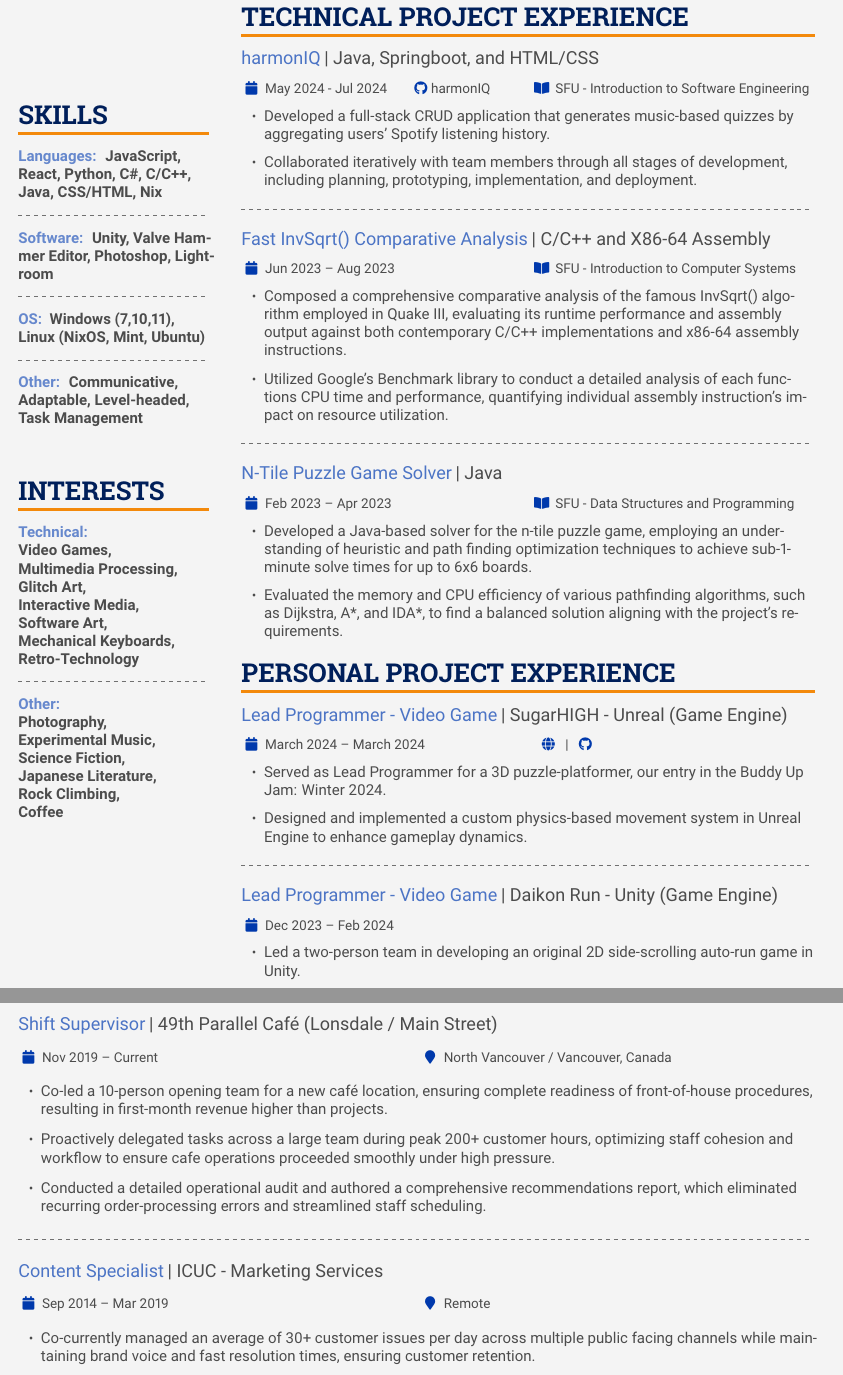
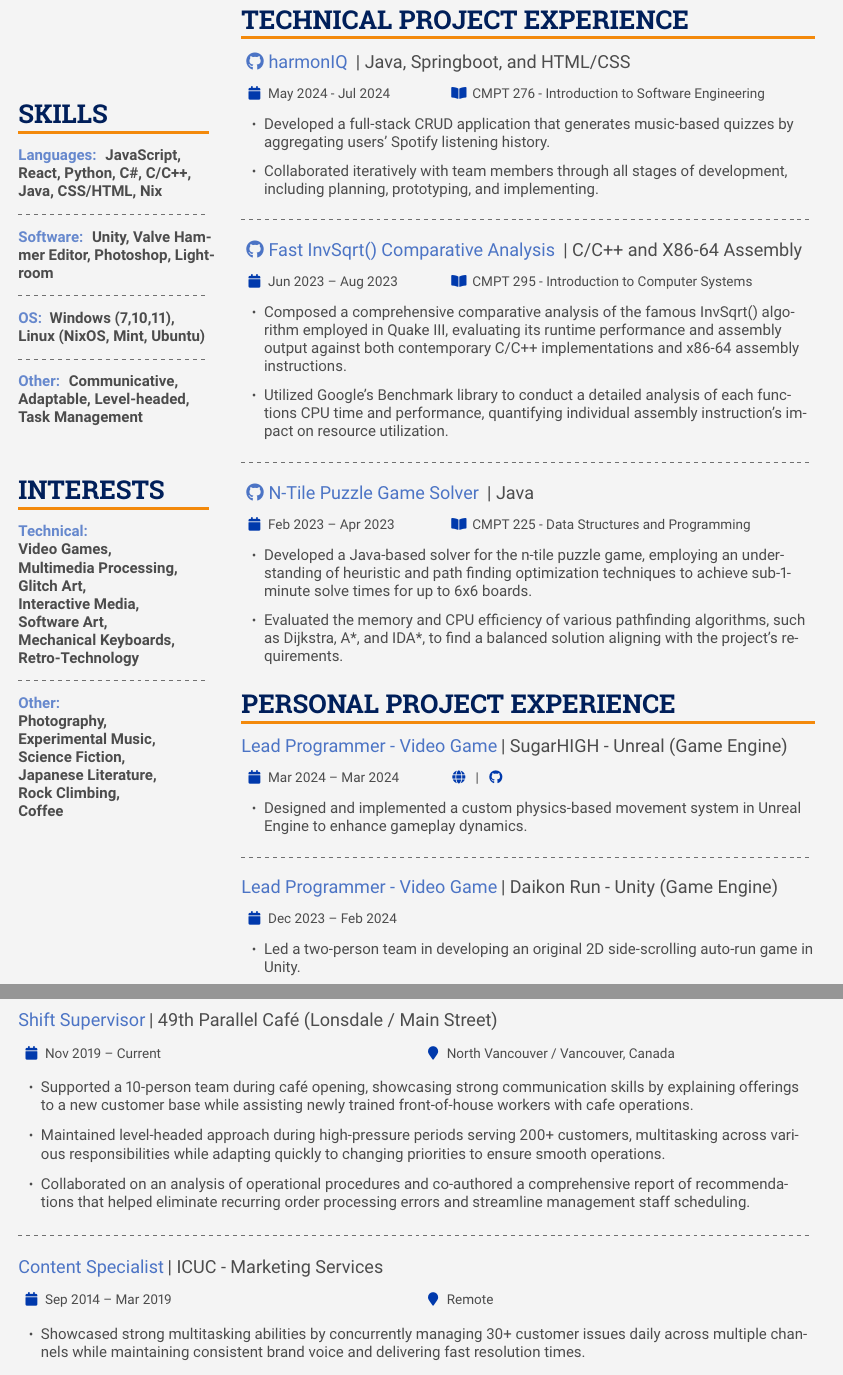
Before and after one commit to mononomori/Alex-Cannuli-CV, a LaTeX CV (main.tex, which reads altacv.cls): two parts of pages 1 and 2 of 2, joined at a grey line, cut so that both start at the same text. Compiled offline with pdfLaTeX.

Commit message:
updated: 2025-Jul-07

```diff
--- a/altacv.cls
+++ b/altacv.cls
@@ -291,7 +291,7 @@
   {\large\color{accent!70}#1}
   \ifstrequal{#2}{}{}{\large{\color{black!70} | #2}}
   \par\medskip\smallskip\normalsize
-  \ifstrequal{#3}{}{}{{\small\makebox[0.5\linewidth][l]{\color{accent}\faCalendar\color{black!70}~#3}}}
+  \ifstrequal{#3}{}{}{{\hspace{0.2em}\small\makebox[0.35\linewidth][l]{\color{accent}\faCalendar\color{black!70}~#3}}}
   \ifstrequal{#4}{}{}{{\small\makebox[0.5\linewidth][l]{\color{accent}\color{black!70}~#4}}}\par
   \medskip\normalsize
 }
@@ -300,7 +300,7 @@
   {\large\color{accent!70}#1}
   \ifstrequal{#2}{}{}{\large{\color{black!70} | #2}}
   \par\medskip\smallskip\normalsize
-  \ifstrequal{#3}{}{}{{\small\makebox[0.5\linewidth][l]{\color{accent}\faCalendar\color{black!70}~#3}}}
+  \ifstrequal{#3}{}{}{{\hspace{0.2em}\small\makebox[0.5\linewidth][l]{\color{accent}\faCalendar\color{black!70}~#3}}}
   \ifstrequal{#4}{}{}{{\small\makebox[0.5\linewidth][l]{\color{accent}\faMapMarker\color{black!70}~#4}}}\par
   \medskip\normalsize
 }
@@ -309,8 +309,8 @@
   {\large\color{accent!70}#1}
   \ifstrequal{#2}{}{}{\large{\color{black!70} | #2}}
   \par\medskip\smallskip\normalsize
-  \ifstrequal{#3}{}{}{{\small\makebox[0.5\linewidth][l]{\color{accent}\faCalendar\color{black!70}~#3}}}
-  \ifstrequal{#4}{}{}{{\small\makebox[0.5\linewidth][l]{\color{accent}\faBookOpen\color{black!70}~#4}}}\par
+  \ifstrequal{#3}{}{}{{\hspace{0.2em}\small\makebox[0.35\linewidth][l]{\color{accent}\faCalendar\color{black!70}~#3}}}
+  \ifstrequal{#4}{}{}{{\small\makebox[0.50\linewidth][l]{\color{accent}\faBookOpen\color{black!70}~#4}}}\par
   \medskip\normalsize
 }
 
@@ -318,6 +318,10 @@
 
 \newcommand{\cvreference}[2]{
   \textcolor{accent}{\href{#2}{#1}}
+}
+
+\newcommand{\cvtitlereference}[2]{
+  \textcolor{accent!70}{\href{#2}{#1}}
 }
 
 \newcommand{\cvachievement}[3]{%
--- a/main.tex
+++ b/main.tex
@@ -107,17 +107,16 @@
         % ----- TECHNICAL PROJECTS -----
         \vspace{-2em}
         \cvsection{Technical Project Experience}
-            \cvschoolevent{harmonIQ}{Java, Springboot, and HTML/CSS}{May 2024 - Jul 2024 \hspace{1em} \cvreference{\faGithub \color{black!70}harmonIQ}{https://github.com/ChristianChidiac/harmonIQ/tree/main}}{SFU - Introduction to Software Engineering}
+            \cvschoolevent{\cvtitlereference{\faGithub harmonIQ}{https://github.com/ChristianChidiac/harmonIQ}}{Java, Springboot, and HTML/CSS}{May 2024 - Jul 2024} {CMPT 276 - Introduction to \medskip Software Engineering}
             \vspace{-0.5em}
             \begin{itemize}
             \item Developed a full-stack CRUD application that generates music-based quizzes by aggregating users’ Spotify listening history.
-            \item Collaborated iteratively with team members through all stages of development, including planning, prototyping, implementation, and deployment.
+            \item Collaborated iteratively with team members through all stages of development, including planning, prototyping, and implementing.
             \end{itemize}
             \vspace{-0.5em}
             \divider
             \vspace{0.5em}
-            \cvschoolevent{Fast InvSqrt() Comparative Analysis}{C/C++ and X86-64 Assembly}{Jun 2023 -- Aug 2023}{SFU - Introduction to Computer Systems}
-
+            \cvschoolevent{\cvtitlereference{\faGithub Fast InvSqrt() Comparative Analysis}{https://github.com/mononomori/Fast-invSqrt-Analysis}}{C/C++ and X86-64 Assembly}{Jun 2023 -- Aug 2023}{CMPT 295 - Introduction to Computer Systems}
             \vspace{-0.5em}
             \begin{itemize}
             \item Composed a comprehensive comparative analysis of the famous InvSqrt() algorithm employed in Quake III, evaluating its runtime performance and assembly output against both contemporary C/C++ implementations and x86-64 assembly instructions.
@@ -126,7 +125,7 @@
             \vspace{-0.5em}
             \divider
             \vspace{0.5em}
-            \cvschoolevent{N-Tile Puzzle Game Solver}{Java}{Feb 2023 -- Apr 2023}{SFU - Data Structures and Programming}
+            \cvschoolevent{\cvtitlereference{\faGithub N-Tile Puzzle Game Solver}{https://github.com/mononomori/N-tile-Puzzle-Game-Solver}}{Java}{Feb 2023 -- Apr 2023}{CMPT 225 - Data Structures and Programming}
             \vspace{-0.5em}
             \begin{itemize}
             \item Developed a Java-based solver for the n-tile puzzle game, employing an understanding of heuristic and path finding optimization techniques to achieve sub-1-minute solve times for up to 6x6 boards.
@@ -137,10 +136,9 @@
         % ----- PERSONAL PROJECTS -----
         \vspace{-1em}
         \cvsection{Personal Project Experience}
-            \cvevent{Lead Programmer - Video Game}{SugarHIGH - Unreal (Game Engine)}{March 2024 -- March 2024}{\cvreference{\faGlobe}{https://slurmsmckenzie.itch.io/sugarhigh} | \cvreference{\faGithub}{https://github.com/mononomori/SugarCube}}
+            \cvevent{Lead Programmer - Video Game}{SugarHIGH - Unreal (Game Engine)}{Mar 2024 -- Mar 2024}{\hspace{-0.5em}\cvreference{\faGlobe}{https://slurmsmckenzie.itch.io/sugarhigh} | \cvreference{\faGithub}{https://github.com/mononomori/SugarCube}}
             \vspace{-0.5em}
             \begin{itemize}
-            \item Served as Lead Programmer for a 3D puzzle-platformer, our entry in the Buddy Up Jam: Winter 2024.
             \item Designed and implemented a custom physics-based movement system in Unreal Engine to enhance gameplay dynamics.
             \end{itemize}
             \vspace{-0.5em}
@@ -162,9 +160,9 @@
             \cvlocationevent{Shift Supervisor}{49th Parallel Café (Lonsdale / Main Street)}{Nov 2019 -- Current}{North Vancouver / Vancouver, Canada}
             \vspace{-0.5em}
             \begin{itemize}
-            \item Co-led a 10-person opening team for a new café location, ensuring complete readiness of front-of-house procedures, resulting in first-month revenue higher than projects.
-            \item Proactively delegated tasks across a large team during peak 200+ customer hours, optimizing staff cohesion and workflow to ensure cafe operations proceeded smoothly under high pressure.
-            \item Conducted a detailed operational audit and authored a comprehensive recommendations report, which eliminated recurring order-processing errors and streamlined staff scheduling.
+            \item Supported a 10-person team during café opening, showcasing strong communication skills by explaining offerings to a new customer base while assisting newly trained front-of-house workers with cafe operations.
+            \item Maintained level-headed approach during high-pressure periods serving 200+ customers, multitasking across various responsibilities while adapting quickly to changing priorities to ensure smooth operations.
+            \item Collaborated on an analysis of operational procedures and co-authored a comprehensive report of recommendations that helped eliminate recurring order processing errors and streamline management staff scheduling.
             \end{itemize}
             \vspace{-0.5em}
             \divider
@@ -172,8 +170,8 @@
             \cvlocationevent{Content Specialist}{ICUC - Marketing Services}{Sep 2014 -- Mar 2019}{Remote}
             \vspace{-0.5em}
             \begin{itemize}
-            \item Co-currently managed an average of 30+ customer issues per day across multiple public facing channels while maintaining brand voice and fast resolution times, ensuring customer retention.
-            \item Designed and implemented internal quality control checklists for public-facing responses, reducing the increased escalation of customer issues and ensuring consistency with the brand guidelines of each client.
+            \item Showcased strong multitasking abilities by concurrently managing 30+ customer issues daily across multiple channels while maintaining consistent brand voice and delivering fast resolution times.
+            \item Demonstrated strong teamwork by working with colleagues to develop standardized quality control processes for public-facing responses.
             \end{itemize}
         % ----- WORK EXPERIENCE -----
 
```
Also changed, not shown: coverletter.tex (+7 -9 lines).
